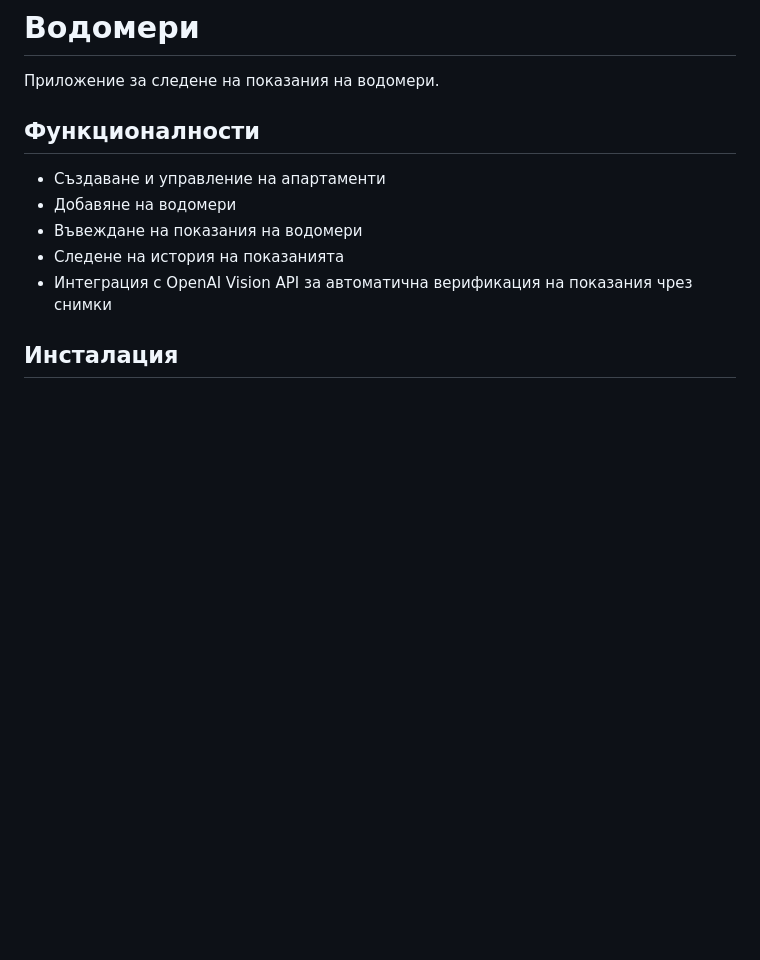
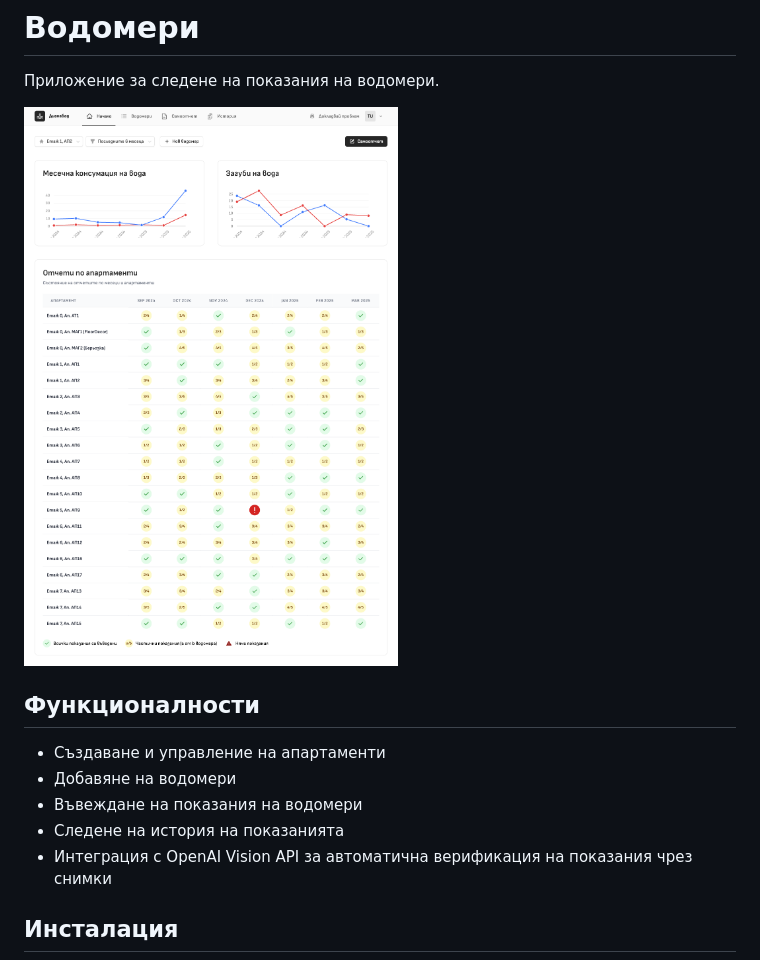
Before and after one commit to vlados/vodomeri, a Markdown page: README.md, the part around the change. Drawn GitHub-style; pictures changed too: resources/images/dashboard.png (added); blank space fills up the shorter version.

```diff
--- a/README.md
+++ b/README.md
@@ -1,6 +1,8 @@
 # Водомери
 
 Приложение за следене на показания на водомери.
+
+![Dashboard](resources/images/dashboard.png)
 
 ## Функционалности
 
```
Also changed, not shown: 1 other file.
